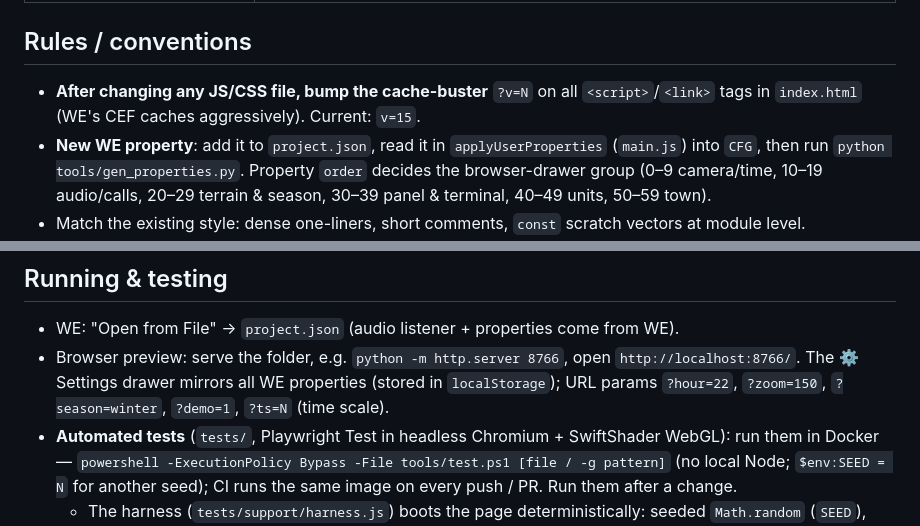
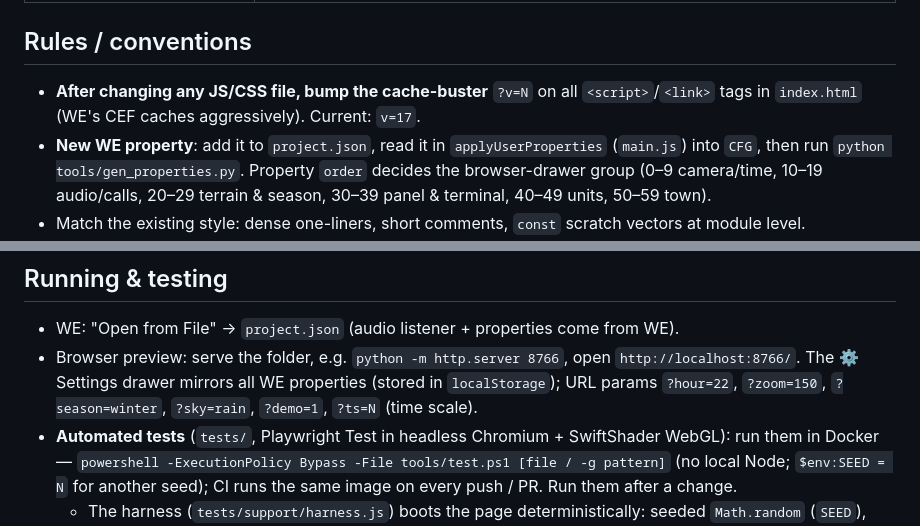
Before and after one commit to wladbelsky/Code3, a Markdown page: CLAUDE.md, 2 parts joined by grey strips. Rendered like a GitHub page.

```diff
--- a/CLAUDE.md
+++ b/CLAUDE.md
@@ -57,7 +57,7 @@ fictional (default FAIRHAVEN).
 
 ## Rules / conventions
 - **After changing any JS/CSS file, bump the cache-buster** `?v=N` on all `<script>`/`<link>` tags in
-  `index.html` (WE's CEF caches aggressively). Current: `v=15`.
+  `index.html` (WE's CEF caches aggressively). Current: `v=17`.
 - **New WE property**: add it to `project.json`, read it in `applyUserProperties` (`main.js`) into `CFG`,
   then run `python tools/gen_properties.py`. Property `order` decides the browser-drawer group
   (0–9 camera/time, 10–19 audio/calls, 20–29 terrain & season, 30–39 panel & terminal, 40–49 units, 50–59 town).
@@ -308,7 +320,7 @@ fictional (default FAIRHAVEN).
 - WE: "Open from File" → `project.json` (audio listener + properties come from WE).
 - Browser preview: serve the folder, e.g. `python -m http.server 8766`, open `http://localhost:8766/`.
   The ⚙ Settings drawer mirrors all WE properties (stored in `localStorage`); URL params `?hour=22`,
-  `?zoom=150`, `?season=winter`, `?demo=1`, `?ts=N` (time scale).
+  `?zoom=150`, `?season=winter`, `?sky=rain`, `?demo=1`, `?ts=N` (time scale).
 - **Automated tests** (`tests/`, Playwright Test in headless Chromium + SwiftShader WebGL): run them in Docker —
   `powershell -ExecutionPolicy Bypass -File tools/test.ps1 [file / -g pattern]` (no local Node; `$env:SEED = N` for
   another seed); CI runs the same image on every push / PR. Run them after a change.
```
Also changed, not shown: other parts of CLAUDE.md (+14 -2 lines), README.md (+5 -0 lines), screenshots/rain.jpg (added), 11 other files.
